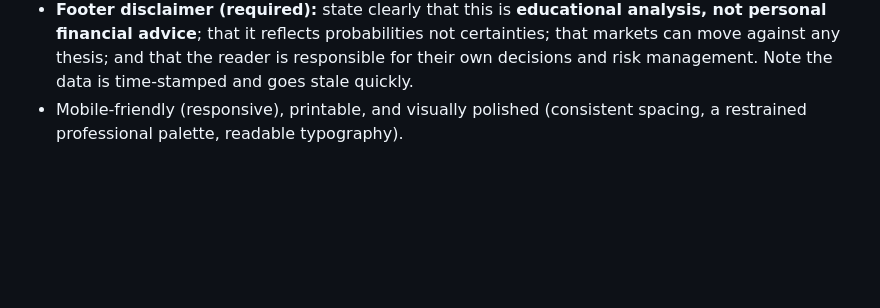
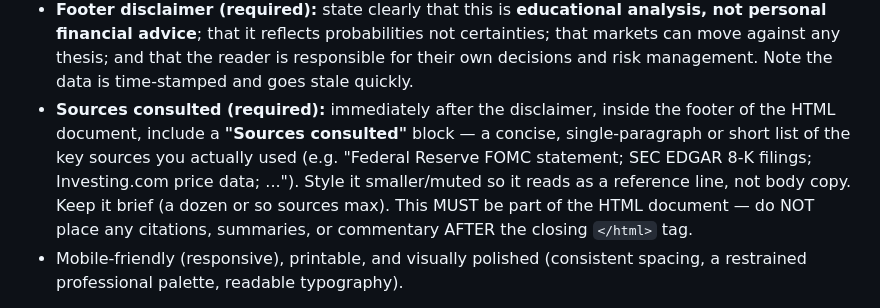
Before and after one commit to sulloa1212/tradeclub-sector-reports, a Markdown page: master_prompt.md, the part around the change. Drawn GitHub-style; blank space fills up the shorter version.

Commit message:
Require a 'Sources consulted' footer block in every report
Standardizes the sources/citations the model already generates: it must now
appear as a styled footer block inside the HTML (like the Financials report
did), not as loose text after </html>. Also reinforces the no-postamble rule.

Co-Authored-By: Claude Opus 4.8 <noreply@anthropic.com>

```diff
--- a/master_prompt.md
+++ b/master_prompt.md
@@ -193,6 +193,12 @@ respected by a pro.
   financial advice**; that it reflects probabilities not certainties; that markets can move against
   any thesis; and that the reader is responsible for their own decisions and risk management. Note
   the data is time-stamped and goes stale quickly.
+- **Sources consulted (required):** immediately after the disclaimer, inside the footer of the HTML
+  document, include a **"Sources consulted"** block — a concise, single-paragraph or short list of
+  the key sources you actually used (e.g. "Federal Reserve FOMC statement; SEC EDGAR 8-K filings;
+  Investing.com price data; ..."). Style it smaller/muted so it reads as a reference line, not body
+  copy. Keep it brief (a dozen or so sources max). This MUST be part of the HTML document — do NOT
+  place any citations, summaries, or commentary AFTER the closing `</html>` tag.
 - Mobile-friendly (responsive), printable, and visually polished (consistent spacing, a restrained
   professional palette, readable typography).
 
```
